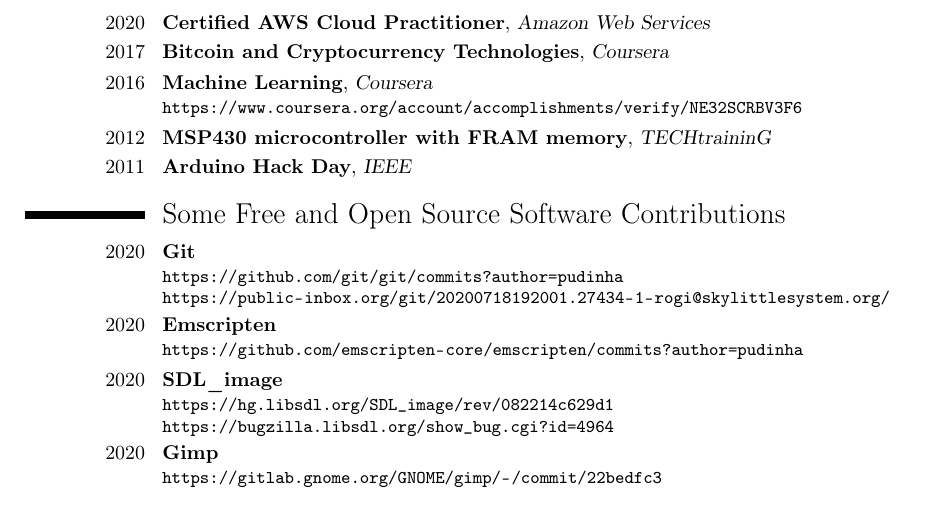
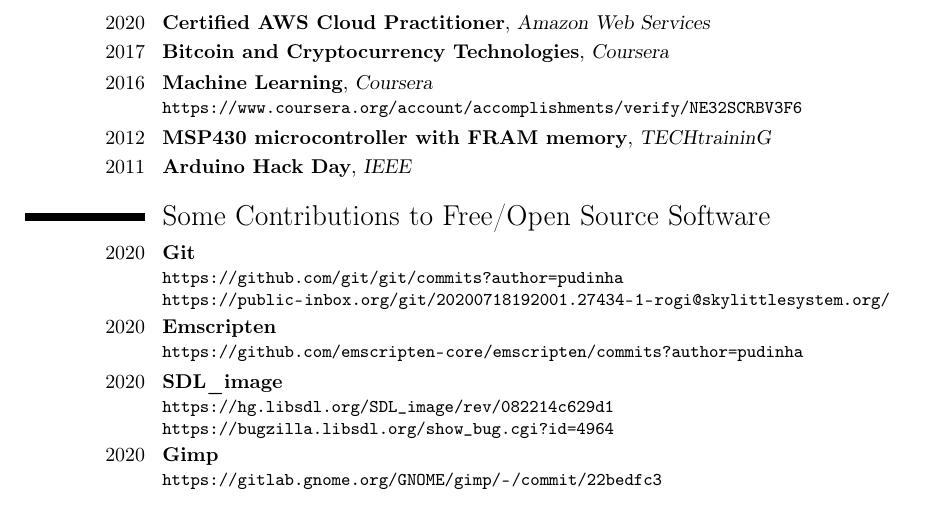
Before and after one commit to ayghor/igor_cv, a LaTeX CV (cv.tex): part of page 2 of 2, cut so that both start at the same text. Compiled offline with pdfLaTeX.

Commit message:
Melhora título da seção de contribuições

```diff
--- a/cv.tex
+++ b/cv.tex
@@ -140,7 +140,7 @@
 \cventry{2012}{MSP430 microcontroller with FRAM memory}{TECHtraininG}{}{}{}
 \cventry{2011}{Arduino Hack Day}{IEEE}{}{}{}
 
-\section{Some Free and Open Source Software Contributions}
+\section{Some Contributions to Free/Open Source Software}
 \cventry{2020}{Git}{}{}{}{
 	\url{https://github.com/git/git/commits?author=pudinha}\\
 	\url{https://public-inbox.org/git/20200718192001.27434-1-rogi@skylittlesystem.org/}
```
